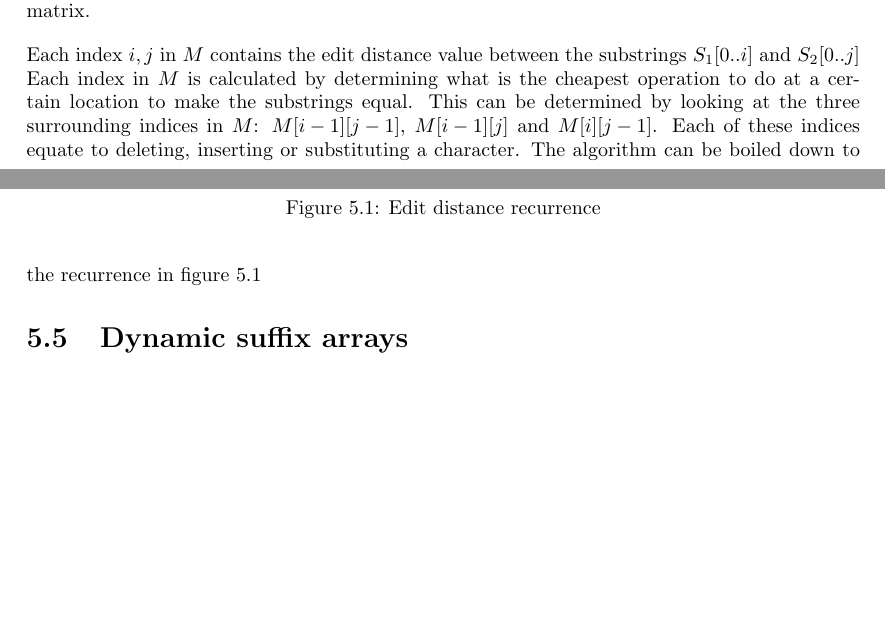
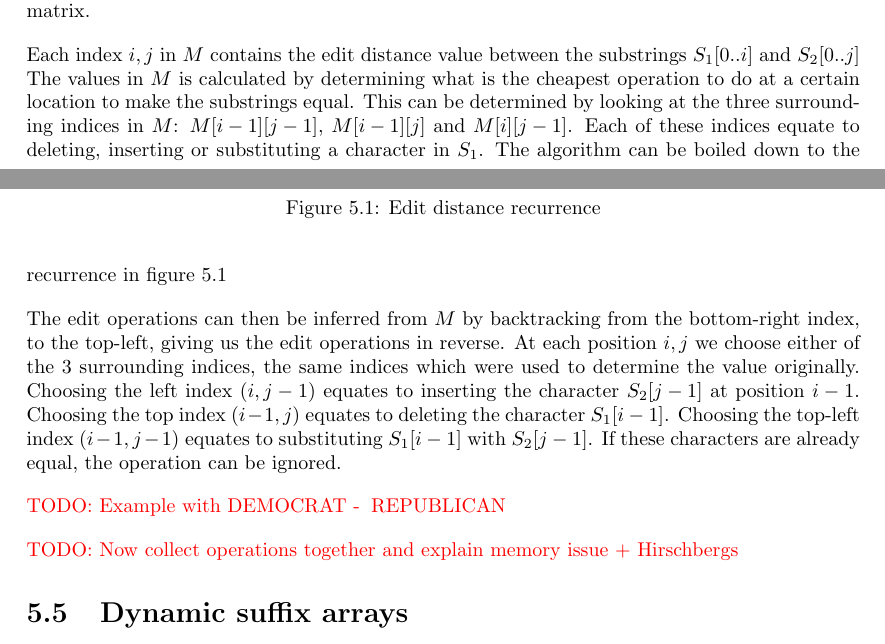
Before and after one commit to jakobkhansen/master-thesis, a LaTeX thesis (thesis/thesis.tex, which reads thesis/chapters/implementation.tex): two parts of pages 36 and 37 of 44, joined at a grey line, cut so that both start at the same text, the shorter picture padded with empty space. Compiled offline with pdfLaTeX.

Commit message:
Edit distance operations

```diff
--- a/thesis/chapters/implementation.tex
+++ b/thesis/chapters/implementation.tex
@@ -838,13 +838,13 @@ top to bottom and then the operations are inferred from $M$. Algorithm
 \end{figure}
 
 Each index $i, j$ in $M$ contains the edit distance value between the substrings
-$\ArrayAccess{S_1}{0..i}$ and $\ArrayAccess{S_2}{0..j}$ Each index in $M$ is calculated by
+$\ArrayAccess{S_1}{0..i}$ and $\ArrayAccess{S_2}{0..j}$ The values in $M$ is calculated by
 determining what is the cheapest operation to do at a certain location to make the
 substrings equal. This can be determined by looking at the three surrounding indices in
 $M$: $\MatrixAccess{M}{i - 1}{j - 1}$, $\MatrixAccess{M}{i - 1}{j}$ and
 $\MatrixAccess{M}{i}{j - 1}$. Each of these indices equate to deleting, inserting or
-substituting a character. The algorithm can be boiled down to the recurrence in figure
-\ref{eq:editdistancerecurrence}
+substituting a character in $S_1$. The algorithm can be boiled down to the recurrence in
+figure \ref{eq:editdistancerecurrence}
 
 
 \begin{algorithm}[htp]
@@ -914,6 +914,19 @@ substituting a character. The algorithm can be boiled down to the recurrence in
 \end{table}
 
 
+The edit operations can then be inferred from $M$ by backtracking from the bottom-right
+index, to the top-left, giving us the edit operations in reverse. At each position $i, j$
+we choose either of the 3 surrounding indices, the same indices which were used to
+determine the value originally. Choosing the left index ($i, j - 1$) equates to inserting
+the character $\ArrayAccess{S_2}{j - 1}$ at position $i - 1$. Choosing the top index ($i -
+1, j$) equates to deleting the character $\ArrayAccess{S_1}{i - 1}$. Choosing the top-left
+index ($i - 1, j - 1$) equates to substituting $\ArrayAccess{S_1}{i - 1}$ with
+$\ArrayAccess{S_2}{j - 1}$. If these characters are already equal, the operation can be
+ignored.
+
+\Todo{Example with DEMOCRAT -\> REPUBLICAN}
+
+\Todo{Now collect operations together and explain memory issue + Hirschbergs}
 
 
 \section{Dynamic suffix arrays}
```
Also changed, not shown: thesis/thesis.pdf.
